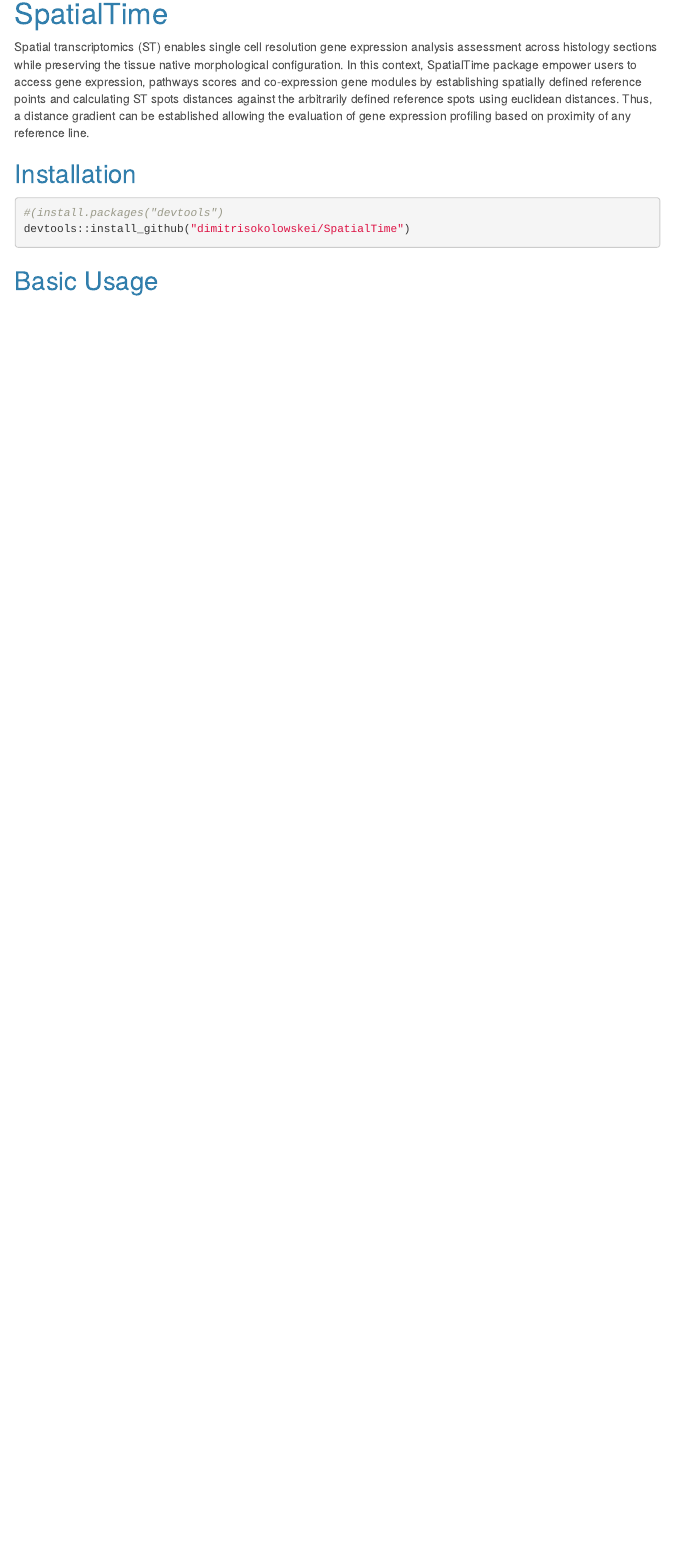
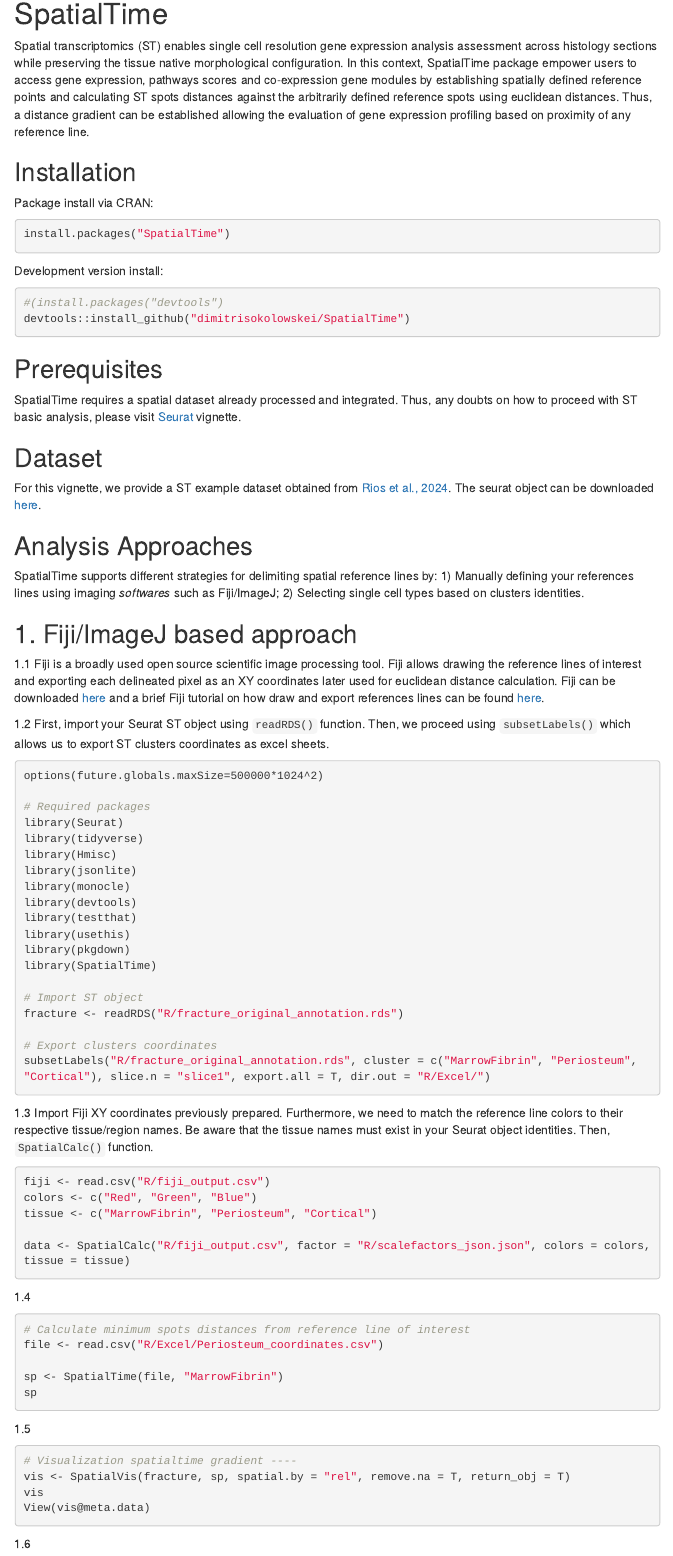
Before and after one commit to towerlab/SpatialTime, an R Markdown document (docs/index.Rmd): the page in a window 1100 px wide, from 90 px down before the commit and from 120 px down after it, so that both start at the same text. Rendered offline with R 4.5, knitr and Pandoc, with nearby package versions; menus at the side of the page are left out.

Commit message:
docs updated

````diff
--- a/docs/index.Rmd
+++ b/docs/index.Rmd
@@ -1,9 +1,10 @@
 ---
-title: "SpatialTime"
+title: "SpatialTime Package"
+author: Dimitri Sokolowskei, Alex Trostle, Robert Tower
 output:
   html_document:
     fig_caption: yes
-    theme: cerulean
+    theme: bootstrap
     toc: yes
     toc_depth: 3
     toc_float: yes
@@ -13,9 +14,75 @@ output:
 Spatial transcriptomics (ST) enables single cell resolution gene expression analysis assessment across histology sections while preserving the tissue native morphological configuration. In this context, SpatialTime package empower users to access gene expression, pathways scores and co-expression gene modules by establishing spatially defined reference points and calculating ST spots distances against the arbitrarily defined reference spots using euclidean distances. Thus, a distance gradient can be established allowing the evaluation of gene expression profiling based on proximity of any reference line.
 
 ## Installation
+Package install via CRAN:
+```sh
+install.packages("SpatialTime")
+```
+Development version install:
 ```sh
 #(install.packages("devtools")
 devtools::install_github("dimitrisokolowskei/SpatialTime")
 ```
+## Prerequisites
+SpatialTime requires a spatial dataset already processed and integrated. Thus, any doubts on how to proceed with ST basic analysis, please visit [Seurat](https://satijalab.org/seurat/articles/spatial_vignette) vignette.
 
-## Basic Usage
+## Dataset
+For this vignette, we provide a ST example dataset obtained from [Rios et al., 2024](https://insight.jci.org/articles/view/176802#BIBL). The seurat object can be downloaded [here](put_link).
+
+## Analysis Approaches
+SpatialTime supports different strategies for delimiting spatial reference lines by: 1) Manually defining your references lines using imaging *softwares* such as Fiji/ImageJ; 2) Selecting single cell types based on clusters identities.
+
+## 1. Fiji/ImageJ based approach
+1.1 Fiji is a broadly used open source scientific image processing tool. Fiji allows drawing the reference lines of interest and exporting each delineated pixel as an XY coordinates later used for euclidean distance calculation. Fiji can be downloaded [here](https://imagej.net/software/fiji/) and a brief Fiji tutorial on how draw and export references lines can be found [here](to put).
+
+1.2 First, import your Seurat ST object using ```readRDS()``` function. Then, we proceed using ```subsetLabels()``` which allows us to export ST clusters coordinates as excel sheets.
+```sh
+options(future.globals.maxSize=500000*1024^2)
+
+# Required packages
+library(Seurat)
+library(tidyverse)
+library(Hmisc)
+library(jsonlite)
+library(monocle)
+library(devtools)
+library(testthat)
+library(usethis)
+library(pkgdown)
+library(SpatialTime)
+
+# Import ST object
+fracture <- readRDS("R/fracture_original_annotation.rds")
+
+# Export clusters coordinates
+subsetLabels("R/fracture_original_annotation.rds", cluster = c("MarrowFibrin", "Periosteum", "Cortical"), slice.n = "slice1", export.all = T, dir.out = "R/Excel/")
+```
+
+1.3 Import Fiji XY coordinates previously prepared. Furthermore, we need to match the reference line colors to their respective tissue/region names. Be aware that the tissue names must exist in your Seurat object identities. Then, ```SpatialCalc()``` function.
+```sh
+fiji <- read.csv("R/fiji_output.csv")
+colors <- c("Red", "Green", "Blue")
+tissue <- c("MarrowFibrin", "Periosteum", "Cortical")
+
+data <- SpatialCalc("R/fiji_output.csv", factor = "R/scalefactors_json.json", colors = colors, tissue = tissue)
+```
+
+1.4
+```sh
+# Calculate minimum spots distances from reference line of interest
+file <- read.csv("R/Excel/Periosteum_coordinates.csv")
+
+sp <- SpatialTime(file, "MarrowFibrin")
+sp
+```
+
+1.5
+```sh
+# Visualization spatialtime gradient ----
+vis <- SpatialVis(fracture, sp, spatial.by = "rel", remove.na = T, return_obj = T)
+vis
+View(vis@meta.data)
+```
+
+1.6
+```sh
````
Also changed, not shown: docs/index.Rmd (24 more changed lines), 1 other file.
